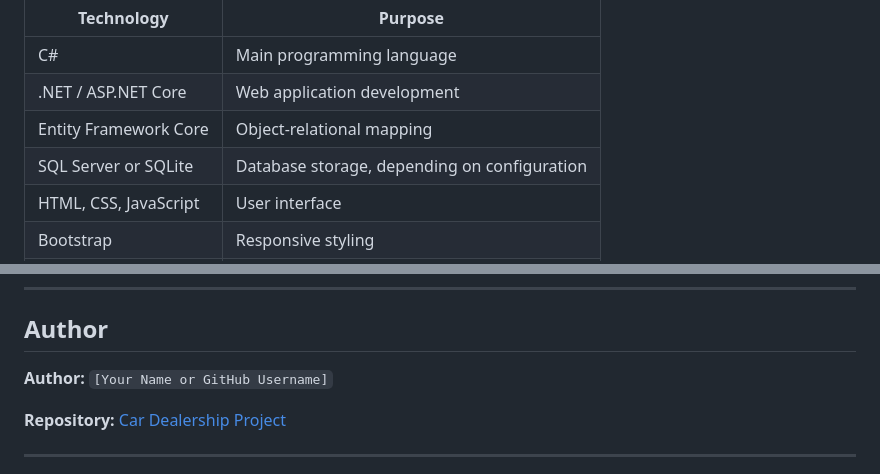
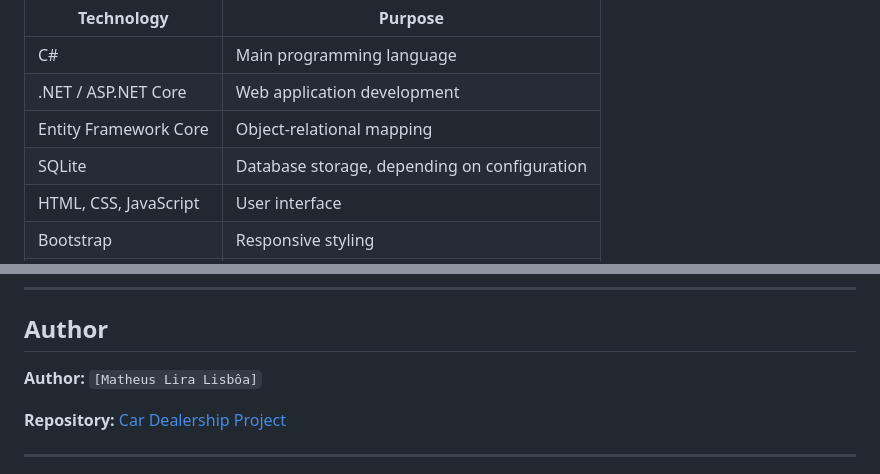
Before and after one commit to MathwlL/Car-Dealership-Project-, a Markdown page: README.md, 2 parts joined by grey strips. Rendered like a GitHub page.

Commit message:
Update author name in README.md

```diff
--- a/README.md
+++ b/README.md
@@ -41,7 +41,7 @@ The following technologies are relevant to the project. The actual dependencies
 | C# | Main programming language |
 | .NET / ASP.NET Core | Web application development |
 | Entity Framework Core | Object-relational mapping |
-| SQL Server or SQLite | Database storage, depending on configuration |
+| SQLite | Database storage, depending on configuration |
 | HTML, CSS, JavaScript | User interface |
 | Bootstrap | Responsive styling |
 | Git and GitHub | Version control and source code hosting |
@@ -208,7 +208,7 @@ Open the local URL displayed in the terminal.
 
 ##  Author
 
-**Author:** `[Your Name or GitHub Username]`
+**Author:** `[Matheus Lira Lisbôa]`
 
 **Repository:** [Car Dealership Project](https://github.com/MathwlL/Car-Dealership-Project-)
 
```
